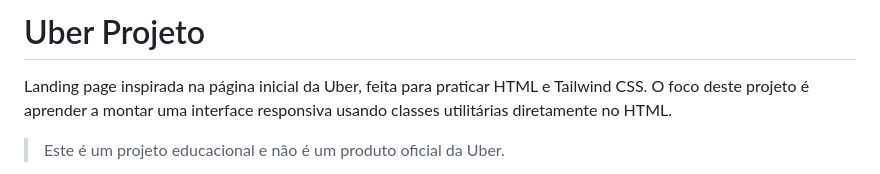
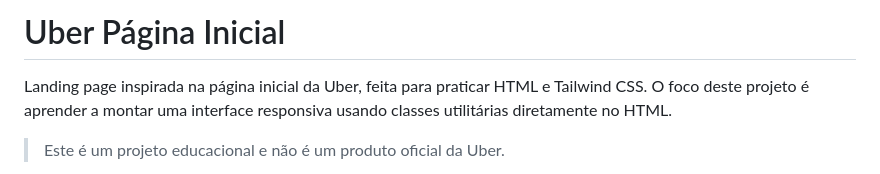
Before and after one commit to ildem96/Pagina-Incial-Uber-Tailwind, a Markdown page: README.md, the part around one of its changes. Rendered like a GitHub page.

Commit message:
Change project title to 'Uber Página Inicial'
Updated project title and description in README.

```diff
--- a/README.md
+++ b/README.md
@@ -1,4 +1,4 @@
-# Uber Projeto
+# Uber Página Inicial
 
 Landing page inspirada na página inicial da Uber, feita para praticar HTML e Tailwind CSS. O foco deste projeto é aprender a montar uma interface responsiva usando classes utilitárias diretamente no HTML.
 
```
Also changed, not shown: other parts of README.md (+2 -1 lines).
